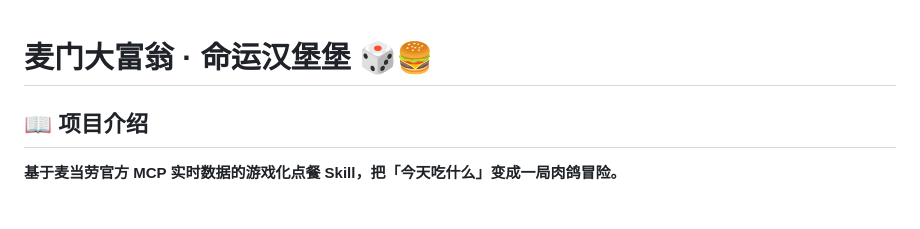
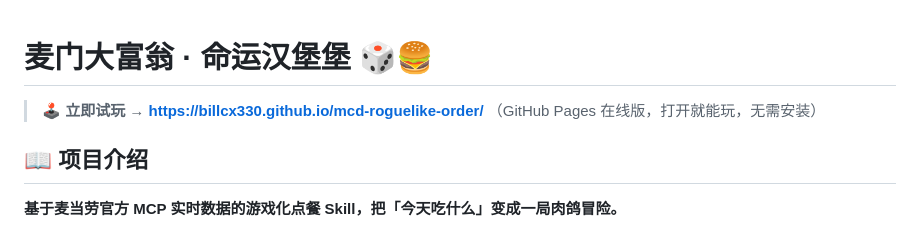
Before and after one commit to BillCx330/mcd-roguelike-order, a Markdown page: README.md, the part around the change. Drawn GitHub-style.

Commit message:
README 标题下增加醒目的在线试玩入口

```diff
--- a/README.md
+++ b/README.md
@@ -1,4 +1,6 @@
 # 麦门大富翁 · 命运汉堡堡 🎲🍔
+
+> 🕹️ **立即试玩 → <https://billcx330.github.io/mcd-roguelike-order/>** （GitHub Pages 在线版，打开就能玩，无需安装）
 
 ## 📖 项目介绍
 
```
